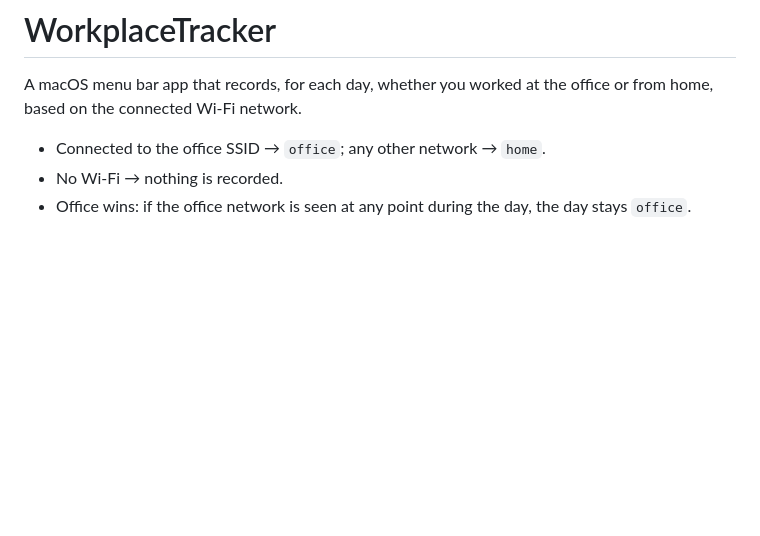
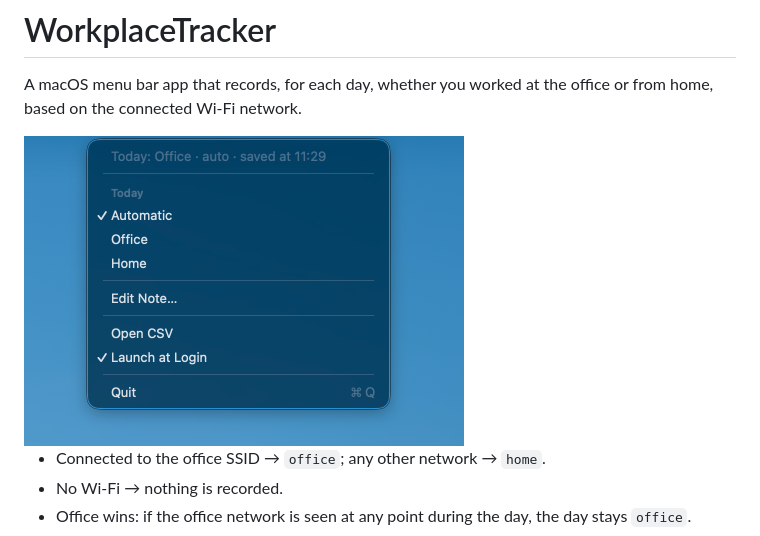
Before and after one commit to MatteoBavecchi/WorkplaceTracker, a Markdown page: README.md, the part around the change. Drawn GitHub-style; pictures changed too: docs/menu.png (added); blank space fills up the shorter version.

Commit message:
Add emoji to menu labels and screenshot to README
Co-Authored-By: Claude Opus 5.5 <noreply@anthropic.com>

```diff
--- a/README.md
+++ b/README.md
@@ -1,6 +1,8 @@
 # WorkplaceTracker
 
 A macOS menu bar app that records, for each day, whether you worked at the office or from home, based on the connected Wi-Fi network.
+
+<img src="docs/menu.png" alt="WorkplaceTracker menu" width="440">
 
 - Connected to the office SSID → `office`; any other network → `home`.
 - No Wi-Fi → nothing is recorded.
```
Also changed, not shown: 1 other file.
